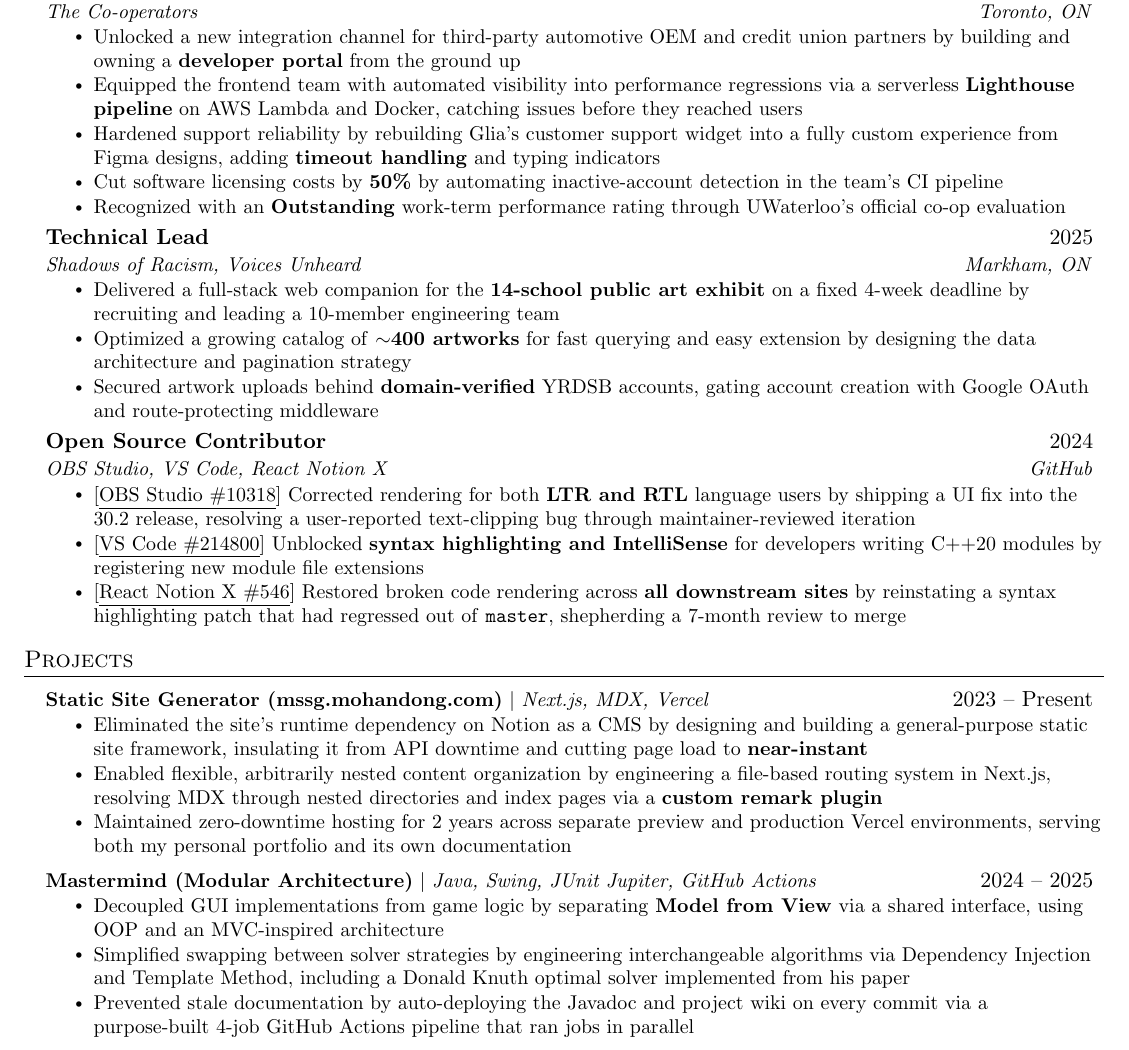
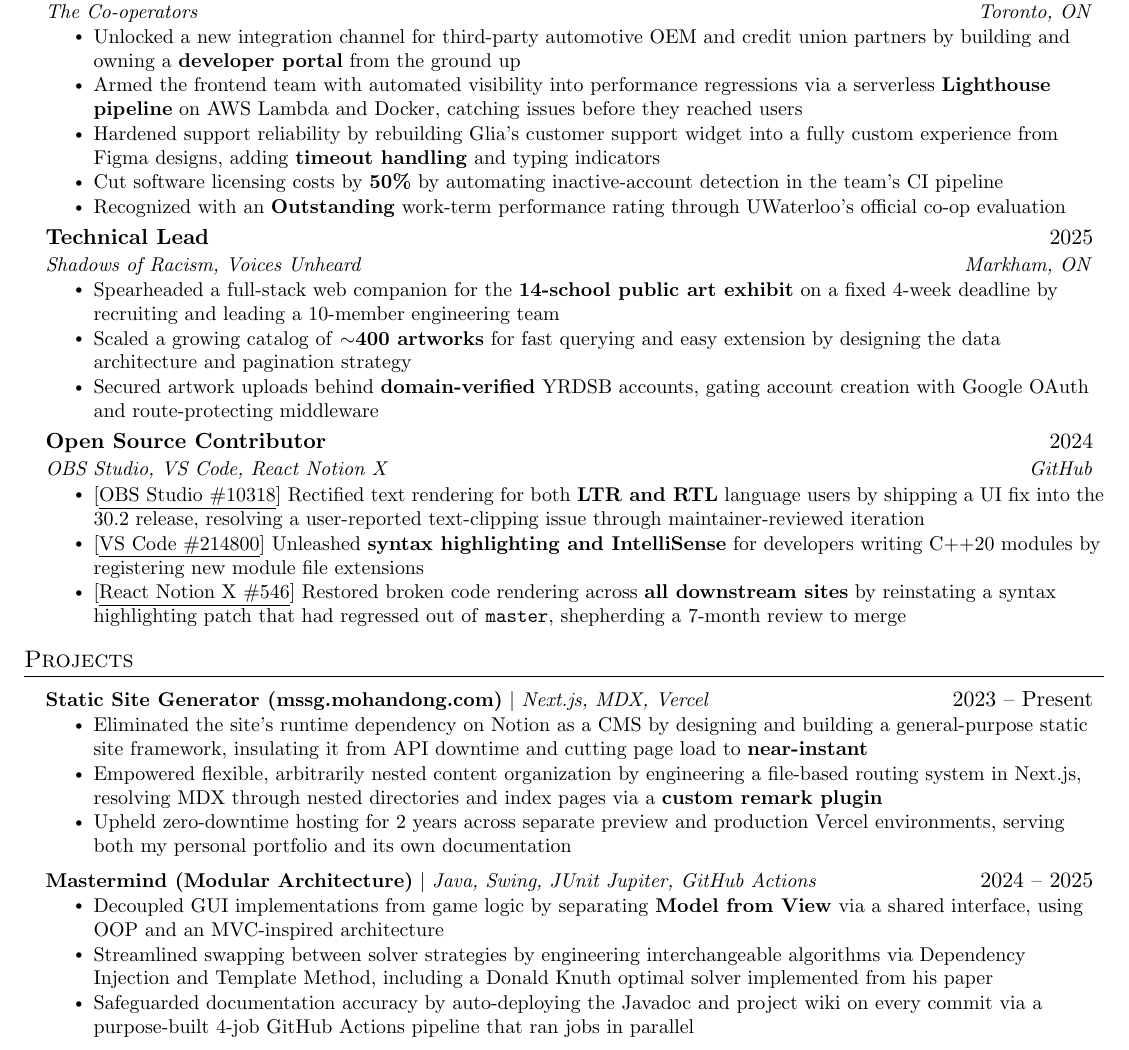
Before and after one commit to powersagitar/resume, a LaTeX document (main.tex): part of the page, cut so that both start at the same text. Compiled offline with pdfLaTeX.

Commit message:
use stronger verbs

```diff
--- a/main.tex
+++ b/main.tex
@@ -169,7 +169,7 @@
       {The Co-operators}{Toronto, ON}
       \resumeItemListStart
         \resumeItem{Unlocked a new integration channel for third-party automotive OEM and credit union partners by building and owning a \textbf{developer portal} from the ground up}
-        \resumeItem{Equipped the frontend team with automated visibility into performance regressions via a serverless \textbf{Lighthouse pipeline} on AWS Lambda and Docker, catching issues before they reached users}
+        \resumeItem{Armed the frontend team with automated visibility into performance regressions via a serverless \textbf{Lighthouse pipeline} on AWS Lambda and Docker, catching issues before they reached users}
         \resumeItem{Hardened support reliability by rebuilding Glia's customer support widget into a fully custom experience from Figma designs, adding \textbf{timeout handling} and typing indicators}
         \resumeItem{Cut software licensing costs by \textbf{50\%} by automating inactive-account detection in the team's CI pipeline}
         \resumeItem{Recognized with an \textbf{Outstanding} work-term performance rating through UWaterloo's official co-op evaluation}
@@ -179,8 +179,8 @@
       {Technical Lead}{2025}
       {Shadows of Racism, Voices Unheard}{Markham, ON}
       \resumeItemListStart
-        \resumeItem{Delivered a full-stack web companion for the \textbf{14-school public art exhibit} on a fixed 4-week deadline by recruiting and leading a 10-member engineering team}
-        \resumeItem{Optimized a growing catalog of \textbf{$\sim$400 artworks} for fast querying and easy extension by designing the data architecture and pagination strategy}
+        \resumeItem{Spearheaded a full-stack web companion for the \textbf{14-school public art exhibit} on a fixed 4-week deadline by recruiting and leading a 10-member engineering team}
+        \resumeItem{Scaled a growing catalog of \textbf{$\sim$400 artworks} for fast querying and easy extension by designing the data architecture and pagination strategy}
         \resumeItem{Secured artwork uploads behind \textbf{domain-verified} YRDSB accounts, gating account creation with Google OAuth and route-protecting middleware}
       \resumeItemListEnd
 
@@ -188,8 +188,8 @@
       {Open Source Contributor}{2024}
       {OBS Studio, VS Code, React Notion X}{GitHub}
       \resumeItemListStart
-        \resumeItem{\href{https://github.com/obsproject/obs-studio/pull/10318}{[\underline{OBS Studio \#10318}]} Corrected rendering for both \textbf{LTR and RTL} language users by shipping a UI fix into the 30.2 release, resolving a user-reported text-clipping bug through maintainer-reviewed iteration}
-        \resumeItem{\href{https://github.com/microsoft/vscode/pull/214800}{[\underline{VS Code \#214800}]} Unblocked \textbf{syntax highlighting and IntelliSense} for developers writing C++20 modules by registering new module file extensions}
+        \resumeItem{\href{https://github.com/obsproject/obs-studio/pull/10318}{[\underline{OBS Studio \#10318}]} Rectified text rendering for both \textbf{LTR and RTL} language users by shipping a UI fix into the 30.2 release, resolving a user-reported text-clipping issue through maintainer-reviewed iteration}
+        \resumeItem{\href{https://github.com/microsoft/vscode/pull/214800}{[\underline{VS Code \#214800}]} Unleashed \textbf{syntax highlighting and IntelliSense} for developers writing C++20 modules by registering new module file extensions}
         \resumeItem{\href{https://github.com/NotionX/react-notion-x/pull/546}{[\underline{React Notion X \#546}]} Restored broken code rendering across \textbf{all downstream sites} by reinstating a syntax highlighting patch that had regressed out of \texttt{master}, shepherding a 7-month review to merge}
       \resumeItemListEnd
 
@@ -203,16 +203,16 @@
       {\textbf{Static Site Generator (\href{https://mssg.mohandong.com}{mssg.mohandong.com})} $|$ \emph{Next.js, MDX, Vercel}}{2023 -- Present}
       \resumeItemListStart
         \resumeItem{Eliminated the site's runtime dependency on Notion as a CMS by designing and building a general-purpose static site framework, insulating it from API downtime and cutting page load to \textbf{near-instant}}
-        \resumeItem{Enabled flexible, arbitrarily nested content organization by engineering a file-based routing system in Next.js, resolving MDX through nested directories and index pages via a \textbf{custom remark plugin}}
-        \resumeItem{Maintained zero-downtime hosting for 2 years across separate preview and production Vercel environments, serving both my personal portfolio and its own documentation}
+        \resumeItem{Empowered flexible, arbitrarily nested content organization by engineering a file-based routing system in Next.js, resolving MDX through nested directories and index pages via a \textbf{custom remark plugin}}
+        \resumeItem{Upheld zero-downtime hosting for 2 years across separate preview and production Vercel environments, serving both my personal portfolio and its own documentation}
       \resumeItemListEnd
 
     \resumeProjectHeading
       {\textbf{Mastermind (Modular Architecture)} $|$ \emph{Java, Swing, JUnit Jupiter, GitHub Actions}}{2024 -- 2025}
       \resumeItemListStart
         \resumeItem{Decoupled GUI implementations from game logic by separating \textbf{Model from View} via a shared interface, using OOP and an MVC-inspired architecture}
-        \resumeItem{Simplified swapping between solver strategies by engineering interchangeable algorithms via Dependency Injection and Template Method, including a Donald Knuth optimal solver implemented from his paper}
-        \resumeItem{Prevented stale documentation by auto-deploying the Javadoc and project wiki on every commit via a purpose-built 4-job GitHub Actions pipeline that ran jobs in parallel}
+        \resumeItem{Streamlined swapping between solver strategies by engineering interchangeable algorithms via Dependency Injection and Template Method, including a Donald Knuth optimal solver implemented from his paper}
+        \resumeItem{Safeguarded documentation accuracy by auto-deploying the Javadoc and project wiki on every commit via a purpose-built 4-job GitHub Actions pipeline that ran jobs in parallel}
       \resumeItemListEnd
   \resumeSubHeadingListEnd
 
```
